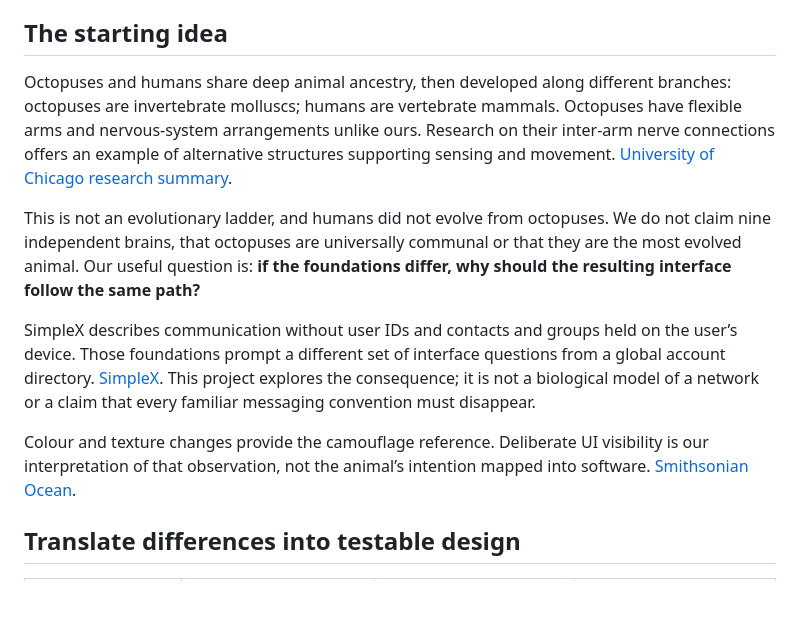
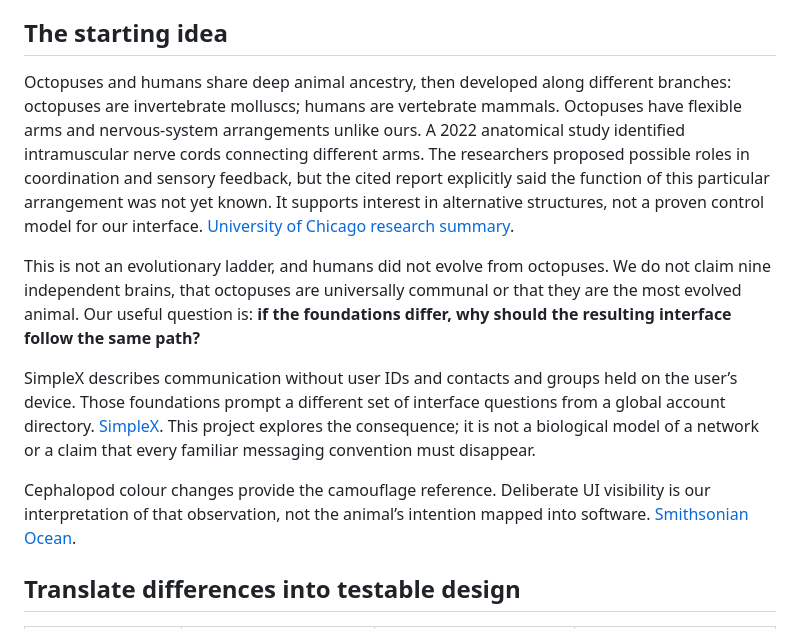
Before and after one commit to AustinWerner-KAI/future-mobile-design-simplex-chat, a Markdown page: docs/EVOLUTION_FROM_ANATOMY.md, the part around one of its changes. Rendered like a GitHub page; blank space fills up the shorter version.

```diff
--- a/docs/EVOLUTION_FROM_ANATOMY.md
+++ b/docs/EVOLUTION_FROM_ANATOMY.md
@@ -25,13 +25,13 @@ The distinction gives contributors two questions: **Does the structure reflect h
 
 ## The starting idea
 
-Octopuses and humans share deep animal ancestry, then developed along different branches: octopuses are invertebrate molluscs; humans are vertebrate mammals. Octopuses have flexible arms and nervous-system arrangements unlike ours. Research on their inter-arm nerve connections offers an example of alternative structures supporting sensing and movement. [University of Chicago research summary](https://biologicalsciences.uchicago.edu/news/unique-octopus-nervous-system).
+Octopuses and humans share deep animal ancestry, then developed along different branches: octopuses are invertebrate molluscs; humans are vertebrate mammals. Octopuses have flexible arms and nervous-system arrangements unlike ours. A 2022 anatomical study identified intramuscular nerve cords connecting different arms. The researchers proposed possible roles in coordination and sensory feedback, but the cited report explicitly said the function of this particular arrangement was not yet known. It supports interest in alternative structures, not a proven control model for our interface. [University of Chicago research summary](https://biologicalsciences.uchicago.edu/news/unique-octopus-nervous-system).
 
 This is not an evolutionary ladder, and humans did not evolve from octopuses. We do not claim nine independent brains, that octopuses are universally communal or that they are the most evolved animal. Our useful question is: **if the foundations differ, why should the resulting interface follow the same path?**
 
 SimpleX describes communication without user IDs and contacts and groups held on the user’s device. Those foundations prompt a different set of interface questions from a global account directory. [SimpleX](https://simplex.chat/). This project explores the consequence; it is not a biological model of a network or a claim that every familiar messaging convention must disappear.
 
-Colour and texture changes provide the camouflage reference. Deliberate UI visibility is our interpretation of that observation, not the animal’s intention mapped into software. [Smithsonian Ocean](https://ocean.si.edu/ocean-life/invertebrates/how-octopuses-and-squids-change-color).
+Cephalopod colour changes provide the camouflage reference. Deliberate UI visibility is our interpretation of that observation, not the animal’s intention mapped into software. [Smithsonian Ocean](https://ocean.si.edu/ocean-life/invertebrates/how-octopuses-and-squids-change-color).
 
 ## Translate differences into testable design
 
```
Also changed, not shown: other parts of docs/EVOLUTION_FROM_ANATOMY.md (+10 -6 lines).
